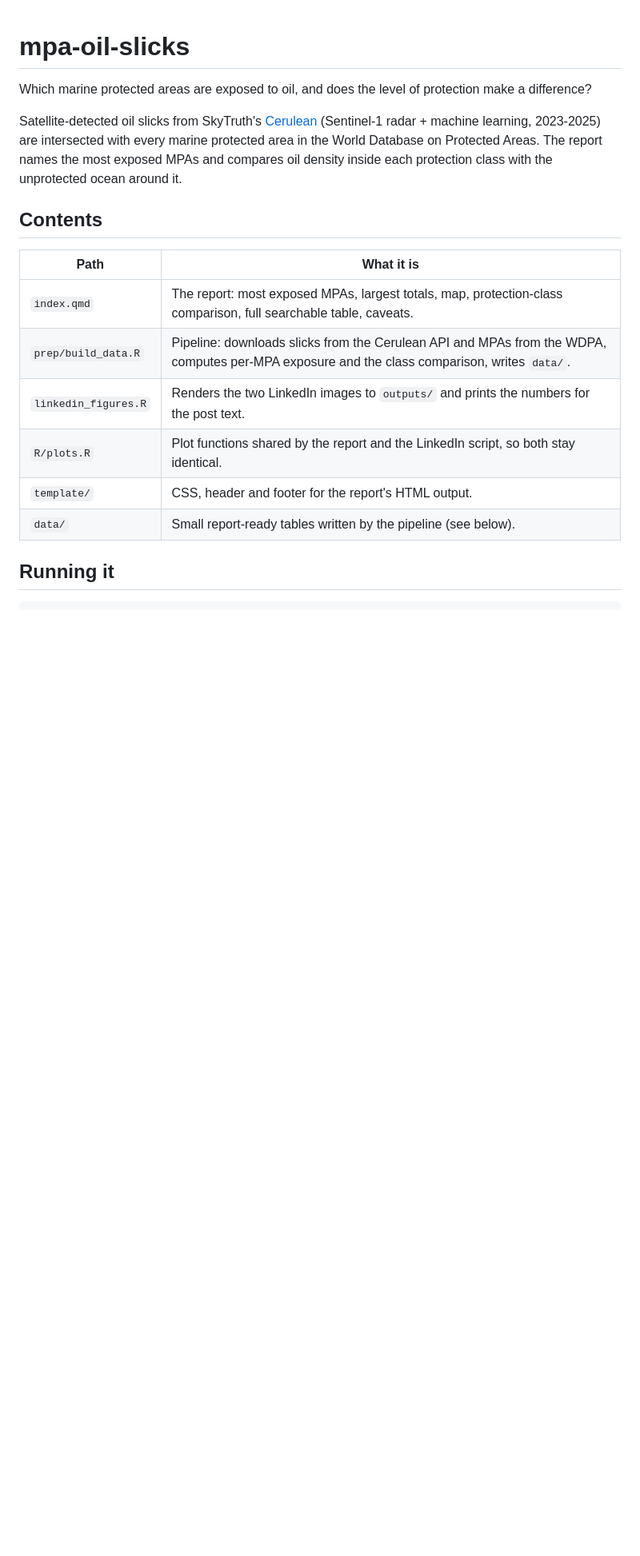
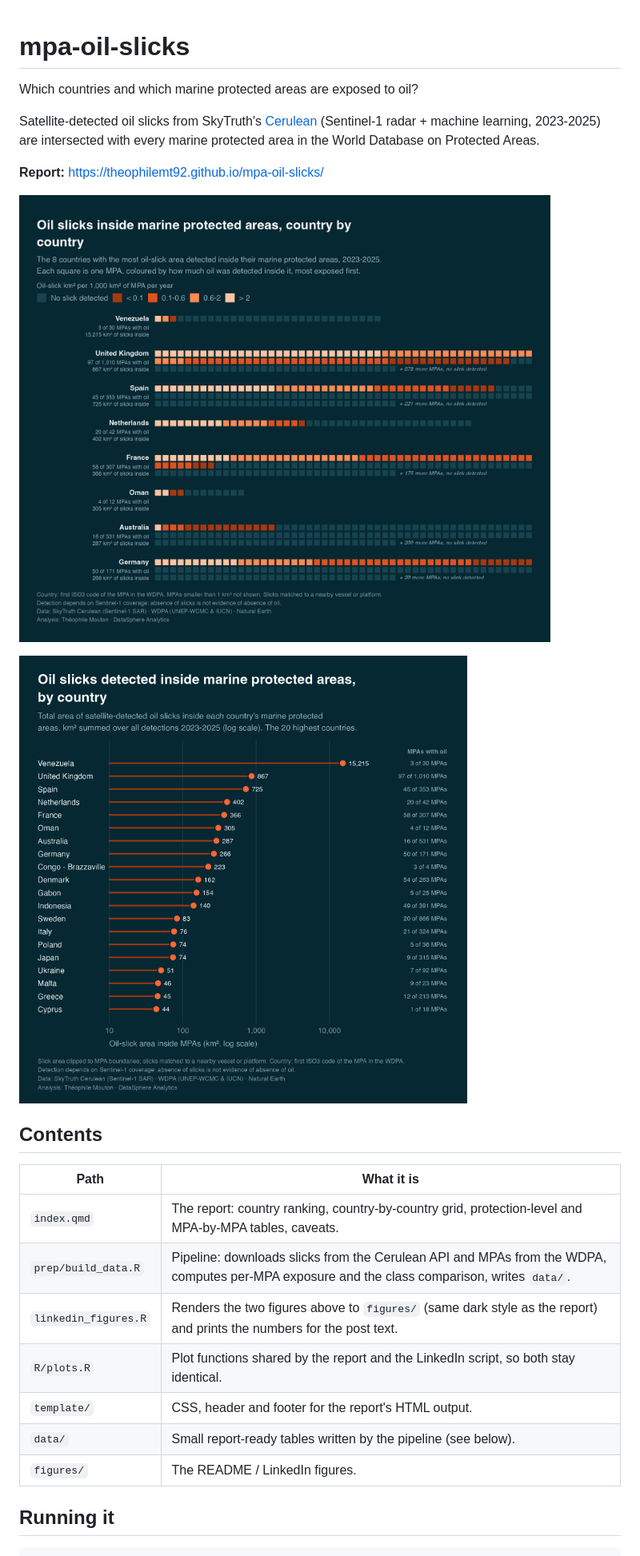
Before and after one commit to TheophileMt92/mpa-oil-slicks, a Markdown page: README.md, the part around the change printed below. Shown: that part at 80% size. Rendered like a GitHub page; pictures changed too: figures/fig_country_grid.png (added), figures/fig_country_ranking.png (added); blank space fills up the shorter version.

Commit message:
Figures in README, dark-style LinkedIn figures, merge duplicate WDPA sites

```diff
--- a/README.md
+++ b/README.md
@@ -1,24 +1,29 @@
 # mpa-oil-slicks
 
-Which marine protected areas are exposed to oil, and does the level of
-protection make a difference?
+Which countries and which marine protected areas are exposed to oil?
 
 Satellite-detected oil slicks from SkyTruth's
 [Cerulean](https://cerulean.skytruth.org) (Sentinel-1 radar + machine learning,
 2023-2025) are intersected with every marine protected area in the World
-Database on Protected Areas. The report names the most exposed MPAs and compares
-oil density inside each protection class with the unprotected ocean around it.
+Database on Protected Areas.
+
+**Report:** https://theophilemt92.github.io/mpa-oil-slicks/
+
+![Oil slicks inside marine protected areas, country by country](figures/fig_country_grid.png)
+
+![Oil slicks detected inside marine protected areas, by country](figures/fig_country_ranking.png)
 
 ## Contents
 
 | Path | What it is |
 | --- | --- |
-| `index.qmd` | The report: most exposed MPAs, largest totals, map, protection-class comparison, full searchable table, caveats. |
+| `index.qmd` | The report: country ranking, country-by-country grid, protection-level and MPA-by-MPA tables, caveats. |
 | `prep/build_data.R` | Pipeline: downloads slicks from the Cerulean API and MPAs from the WDPA, computes per-MPA exposure and the class comparison, writes `data/`. |
-| `linkedin_figures.R` | Renders the two LinkedIn images to `outputs/` and prints the numbers for the post text. |
+| `linkedin_figures.R` | Renders the two figures above to `figures/` (same dark style as the report) and prints the numbers for the post text. |
 | `R/plots.R` | Plot functions shared by the report and the LinkedIn script, so both stay identical. |
 | `template/` | CSS, header and footer for the report's HTML output. |
 | `data/` | Small report-ready tables written by the pipeline (see below). |
+| `figures/` | The README / LinkedIn figures. |
 
 ## Running it
 
```
Also changed, not shown: other parts of README.md (+7 -2 lines), 3 other files.
